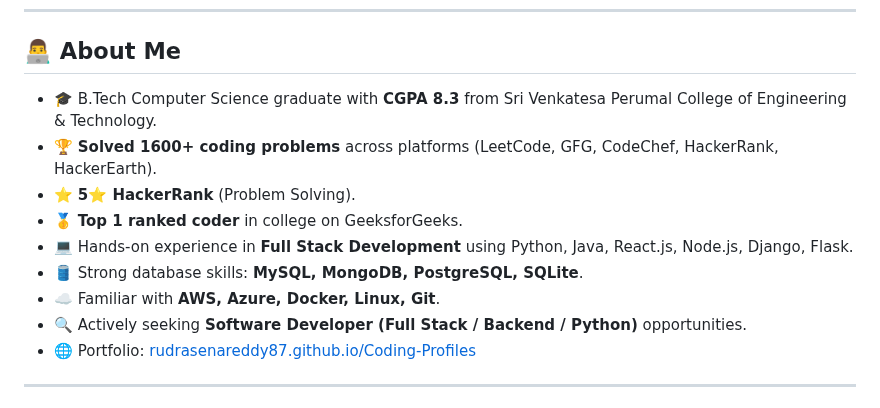
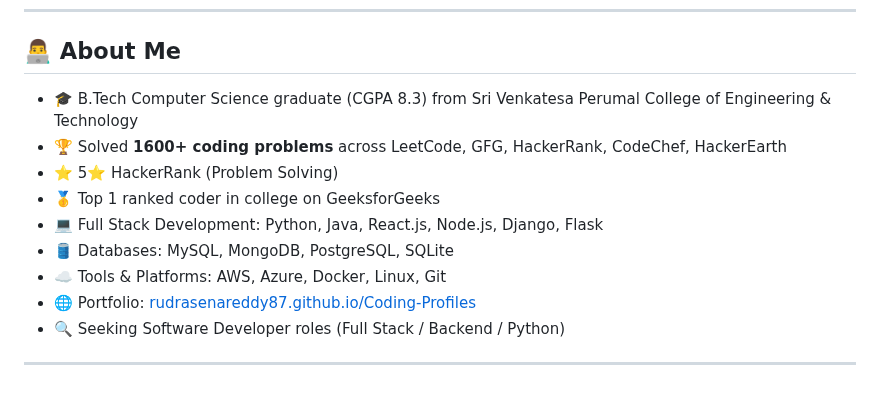
Before and after one commit to RudrasenaReddy87/RudrasenaReddy87, a Markdown page: README.md, the part around one of its changes. GitHub-like rendering.

```diff
--- a/README.md
+++ b/README.md
@@ -12,15 +10,15 @@
 
 ## 👨‍💻 About Me
 
-- 🎓 B.Tech Computer Science graduate with **CGPA 8.3** from Sri Venkatesa Perumal College of Engineering & Technology.
-- 🏆 **Solved 1600+ coding problems** across platforms (LeetCode, GFG, CodeChef, HackerRank, HackerEarth).
-- ⭐ **5⭐ HackerRank** (Problem Solving).
-- 🥇 **Top 1 ranked coder** in college on GeeksforGeeks.
-- 💻 Hands-on experience in **Full Stack Development** using Python, Java, React.js, Node.js, Django, Flask.
-- 🛢️ Strong database skills: **MySQL, MongoDB, PostgreSQL, SQLite**.
-- ☁️ Familiar with **AWS, Azure, Docker, Linux, Git**.
-- 🔍 Actively seeking **Software Developer (Full Stack / Backend / Python)** opportunities.
+- 🎓 B.Tech Computer Science graduate (CGPA 8.3) from Sri Venkatesa Perumal College of Engineering & Technology
+- 🏆 Solved **1600+ coding problems** across LeetCode, GFG, HackerRank, CodeChef, HackerEarth
+- ⭐ 5⭐ HackerRank (Problem Solving)
+- 🥇 Top 1 ranked coder in college on GeeksforGeeks
+- 💻 Full Stack Development: Python, Java, React.js, Node.js, Django, Flask
+- 🛢️ Databases: MySQL, MongoDB, PostgreSQL, SQLite
+- ☁️ Tools & Platforms: AWS, Azure, Docker, Linux, Git
 - 🌐 Portfolio: [rudrasenareddy87.github.io/Coding-Profiles](https://rudrasenareddy87.github.io/Coding-Profiles/)
+- 🔍 Seeking Software Developer roles (Full Stack / Backend / Python)
 
 ---
 
```
Also changed, not shown: other parts of README.md (+61 -30 lines).
